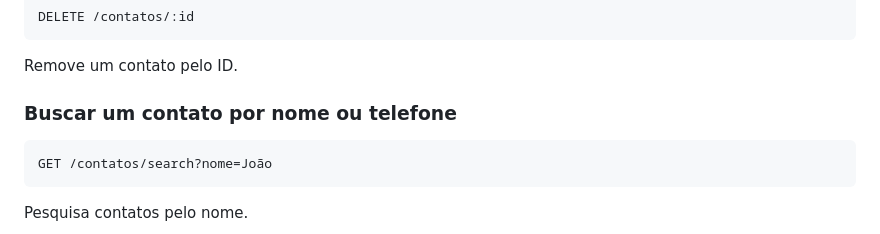
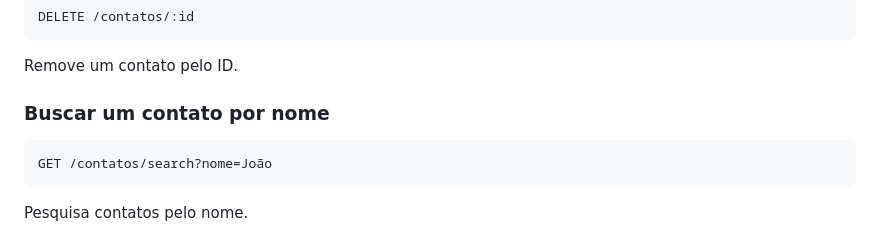
Before and after one commit to 1FMS/test-portlouis-app, a Markdown page: README.md, the part around the change. Drawn GitHub-style.

````diff
--- a/README.md
+++ b/README.md
@@ -104,7 +104,7 @@ DELETE /contatos/:id
 ```
 Remove um contato pelo ID.
 
-### Buscar um contato por nome ou telefone
+### Buscar um contato por nome
 ```
 GET /contatos/search?nome=João
 ```
````
